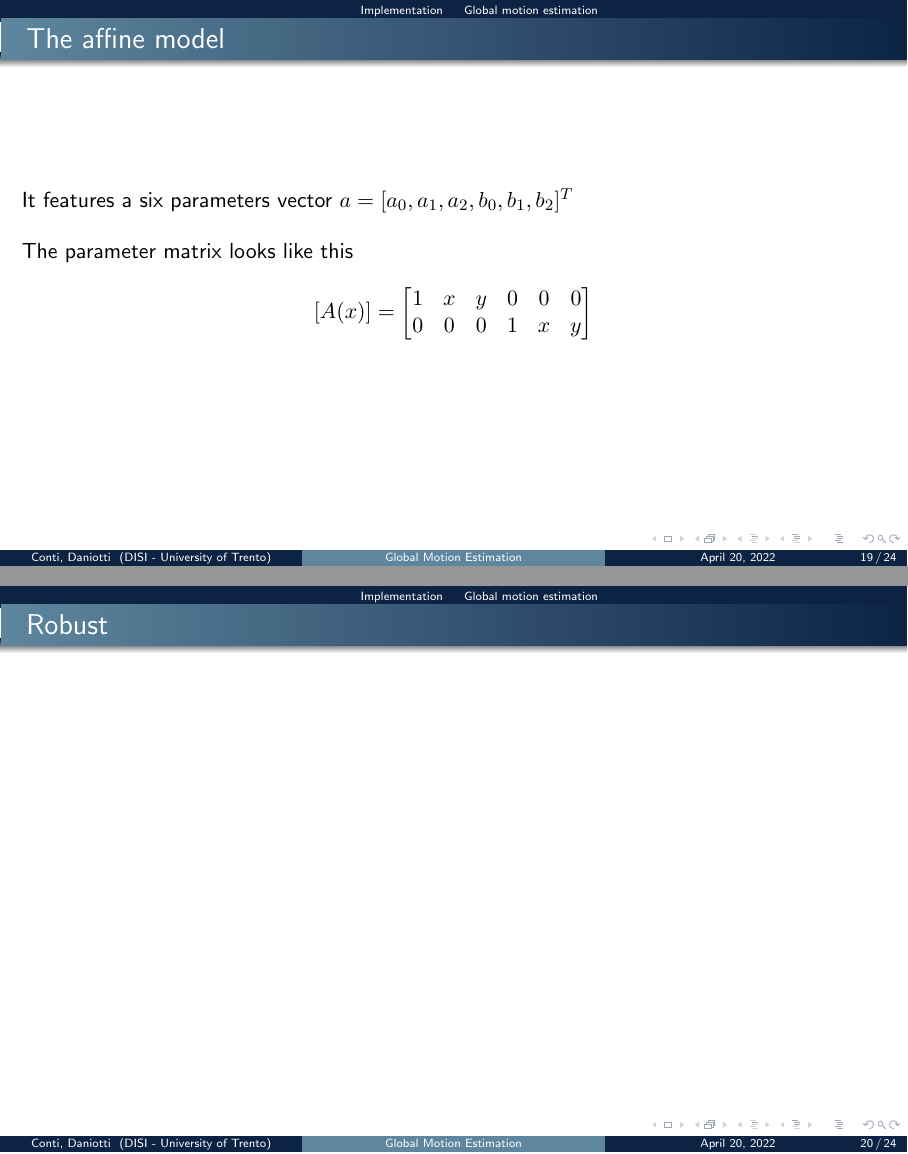
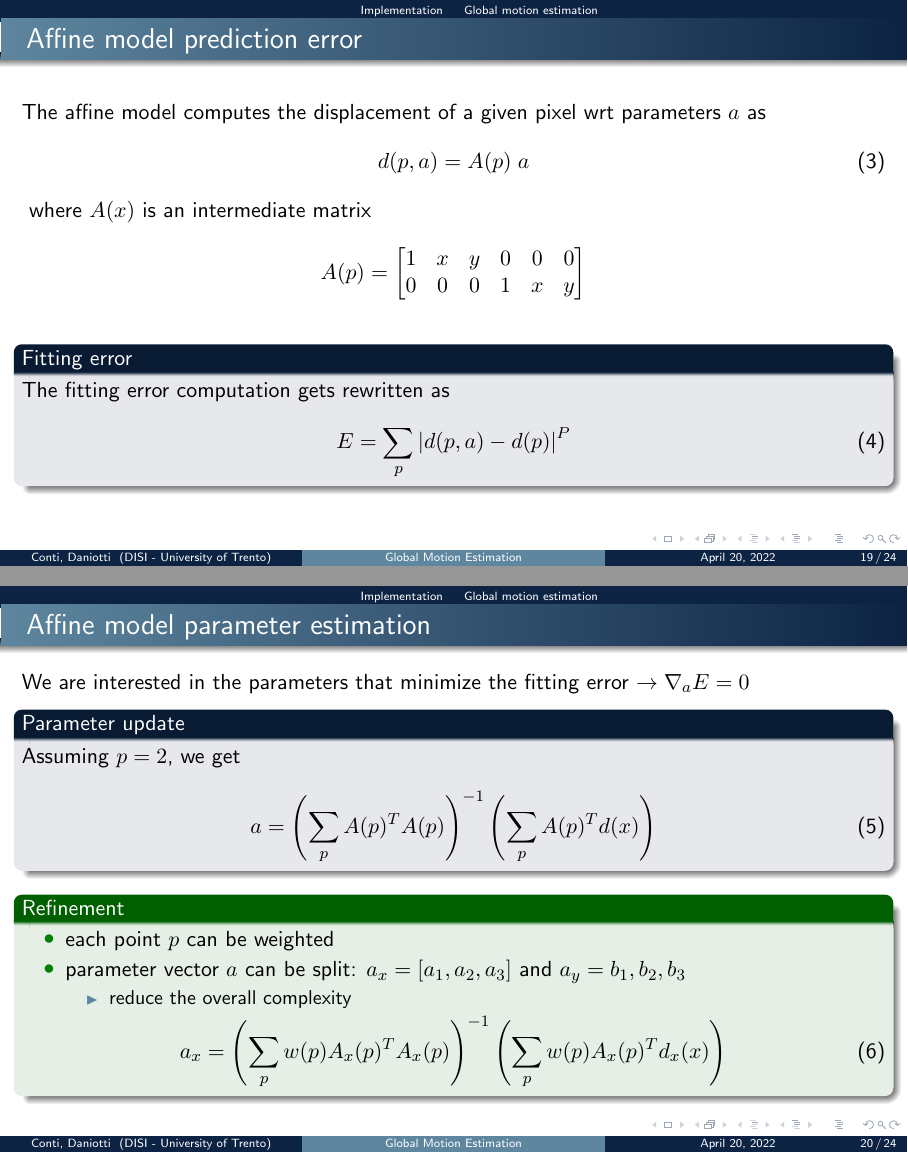
Before and after one commit to Samaretas/global-motion-estimation, LaTeX slides (docs/presentation/main.tex): pages 19 and 20 of 24, joined at a grey line. Compiled offline with pdfLaTeX.

Commit message:
presentation is up to date, missing evaluation

```diff
--- a/docs/presentation/main.tex
+++ b/docs/presentation/main.tex
@@ -342,22 +350,33 @@
 \end{frame}
 
 \subsection{Global motion estimation}
-\begin{frame}{The affine model}
-    It features a six parameters vector \(a = [a_0, a_1, a_2, b_0, b_1, b_2]^T\)
-    \bigskip
-
-    The parameter matrix looks like this
-    \begin{equation*}
-        [A(x)] =
-        \begin{bmatrix}
-            1 & x & y & 0 & 0 & 0 \\
-            0 & 0 & 0 & 1 & x & y
-        \end{bmatrix}
-    \end{equation*}
+\begin{frame}{Affine model prediction error}
+    The affine model computes the displacement of a given pixel wrt parameters \(a\) as
+    \input{../assets/math/displacement-matrix-formulation.tex}
+    where \(A(x)\) is an intermediate matrix
+    \input{../assets/math/affine-model-parameter-matrix.tex}
+    \begin{block}{Fitting error}
+        The fitting error computation gets rewritten as
+        \input{../assets/math/pnorm-error.tex}
+    \end{block}
 \end{frame}
 
-\begin{frame}{Robust}
-
+\begin{frame}{Affine model parameter estimation}
+    We are interested in the parameters that minimize the fitting error \(\to \nabla_a E = 0\)
+    \begin{block}{Parameter update}
+        Assuming \(p = 2\), we get
+        \input{../assets/math/optimal-parameter-affine.tex}
+    \end{block}
+    \begin{exampleblock}{Refinement}
+        \begin{itemize}
+            \item each point \(p\) can be weighted
+            \item parameter vector \(a\) can be split: \(a_x = [a_1,a_2,a_3]\) and \(a_y = b_1,b_2,b_3\)
+            \begin{itemize}
+                \item reduce the overall complexity
+            \end{itemize}
+        \end{itemize}
+        \input{../assets/math/optimal-parameter-affine-weighted-halved.tex}
+    \end{exampleblock}
 \end{frame}
 
 
```
Also changed, not shown: docs/presentation/main.tex (26 more changed lines). Lines whose indentation alone changed are shown as unchanged.
